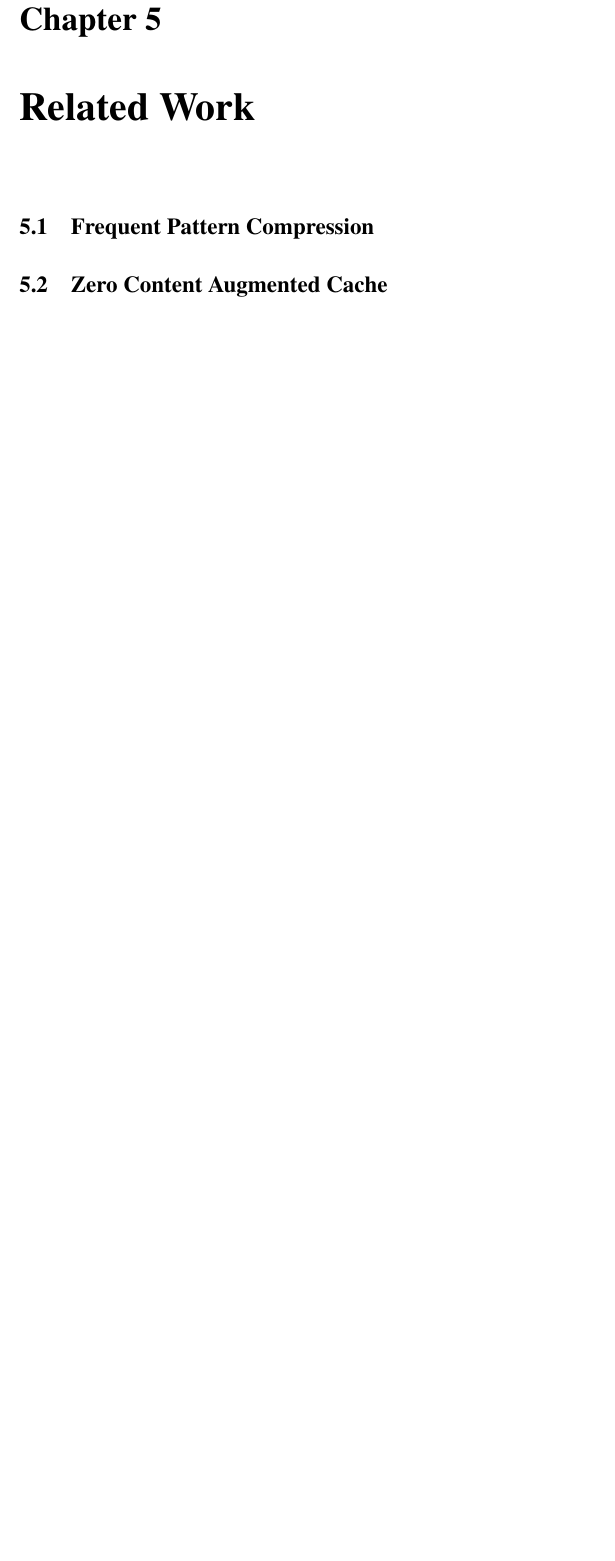
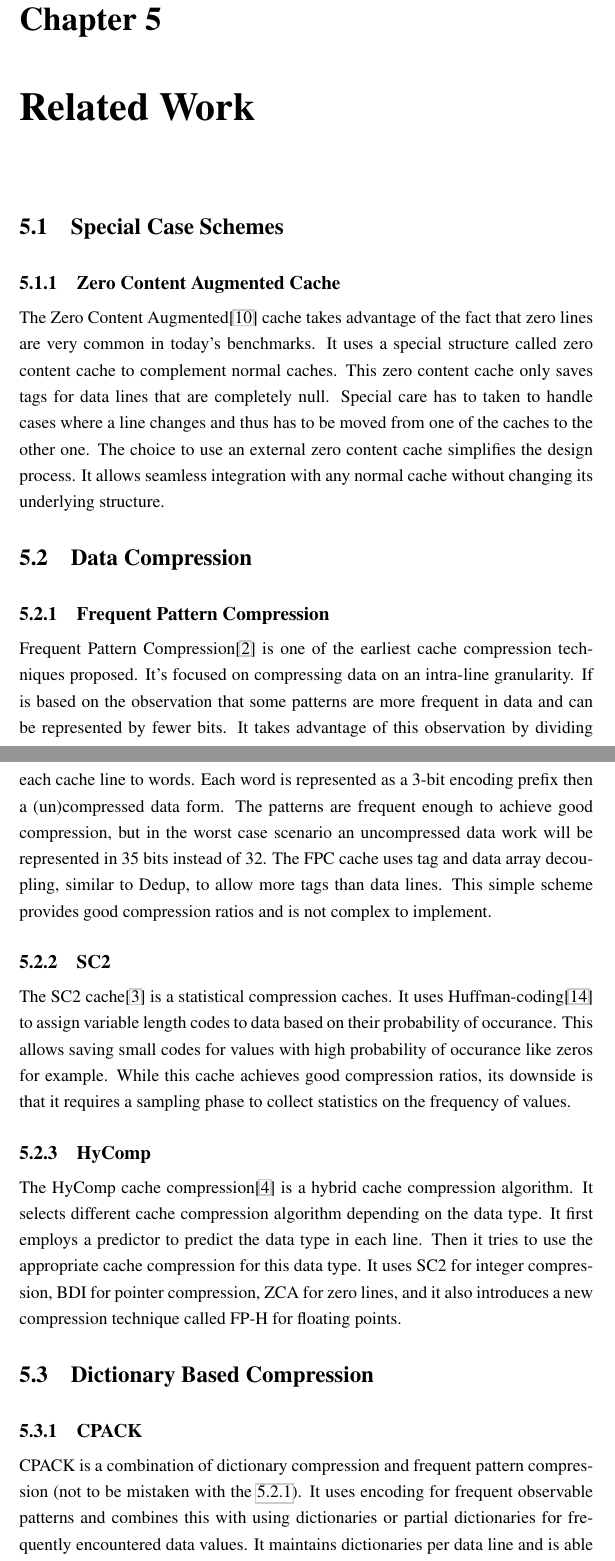
Before and after one commit to mewais/MScThesis, a LaTeX thesis (diss.tex, which reads relatedwork.tex): part of page 64 of 68 before the commit and two parts of pages 65 and 66 of 72 after it, the two joined at a grey line, cut so that both start at the same text, the shorter picture padded with empty space. Compiled offline with pdfLaTeX.

Commit message:
Added Related Work

```diff
--- a/relatedwork.tex
+++ b/relatedwork.tex
@@ -1,10 +1,26 @@
+%% The following is a directive for TeXShop to indicate the main file
+%%!TEX root = diss.tex
+
 \chapter{Related Work}
 \label{ch:Related Work}
 
-\section{Frequent Pattern Compression}
-\label{sec:fpc}
+\section{Special Case Schemes}
+\subsection{Zero Content Augmented Cache}
+The Zero Content Augmented\cite{zca} cache takes advantage of the fact that zero lines are very common in today's benchmarks. It uses a special structure called zero content cache to complement normal caches. This zero content cache only saves tags for data lines that are completely null. Special care has to taken to handle cases where a line changes and thus has to be moved from one of the caches to the other one. The choice to use an external zero content cache simplifies the design process. It allows seamless integration with any normal cache without changing its underlying structure.
 
-\section{Zero Content Augmented Cache}
-\label{sec:zca}
+\section{Data Compression}
+\subsection{Frequent Pattern Compression}
+\label{ssec:FPC}
+Frequent Pattern Compression\cite{fpc} is one of the earliest cache compression techniques proposed. It's focused on compressing data on an intra-line granularity. If is based on the observation that some patterns are more frequent in data and can be represented by fewer bits. It takes advantage of this observation by dividing each cache line to words. Each word is represented as a 3-bit encoding prefix then a (un)compressed data form. The patterns are frequent enough to achieve good compression, but in the worst case scenario an uncompressed data work will be represented in 35 bits instead of 32. The FPC cache uses tag and data array decoupling, similar to Dedup, to allow more tags than data lines. This simple scheme provides good compression ratios and is not complex to implement.
+\subsection{SC2}
+The SC2 cache\cite{sc2} is a statistical compression caches. It uses Huffman-coding\cite{huffman1952method} to assign variable length codes to data based on their probability of occurance. This allows saving small codes for values with high probability of occurance like zeros for example. While this cache achieves good compression ratios, its downside is that it requires a sampling phase to collect statistics on the frequency of values.
+\subsection{HyComp}
+The HyComp cache compression\cite{hycomp} is a hybrid cache compression algorithm. It selects different cache compression algorithm depending on the data type. It first employs a predictor to predict the data type in each line. Then it tries to use the appropriate cache compression for this data type. It uses SC2 for integer compression, BDI for pointer compression, ZCA for zero lines, and it also introduces a new compression technique called FP-H for floating points.
 
-\section{}
+\section{Dictionary Based Compression}
+\subsection{CPACK}
+CPACK is a combination of dictionary compression and frequent pattern compression (not to be mistaken with the \ref{ssec:FPC}). It uses encoding for frequent observable patterns and combines this with using dictionaries or partial dictionaries for frequently encountered data values. It maintains dictionaries per data line and is able to compress multiple words in parallel at the same time.
+\subsection{Dictionary Sharing}
+The Dictionary Sharing cache (DISH) is a dictionary based compression cache. The authors make the observation that there's sufficient value locality in consecutive data lines to merit using dictionaries on a scale bigger than one data line. They use dictionaries on a granularity from one cache line to a superblock (four cache lines). Like other compressed caches it also increases tags over data entries, but it does so using one single tag for a whole superblock.
+
+% \section{Software Compression}
```
Also changed, not shown: biblio.bib (+12 -0 lines), conclusions.tex (added, +5 -0 lines), diss.tex (+1 -0 lines).
